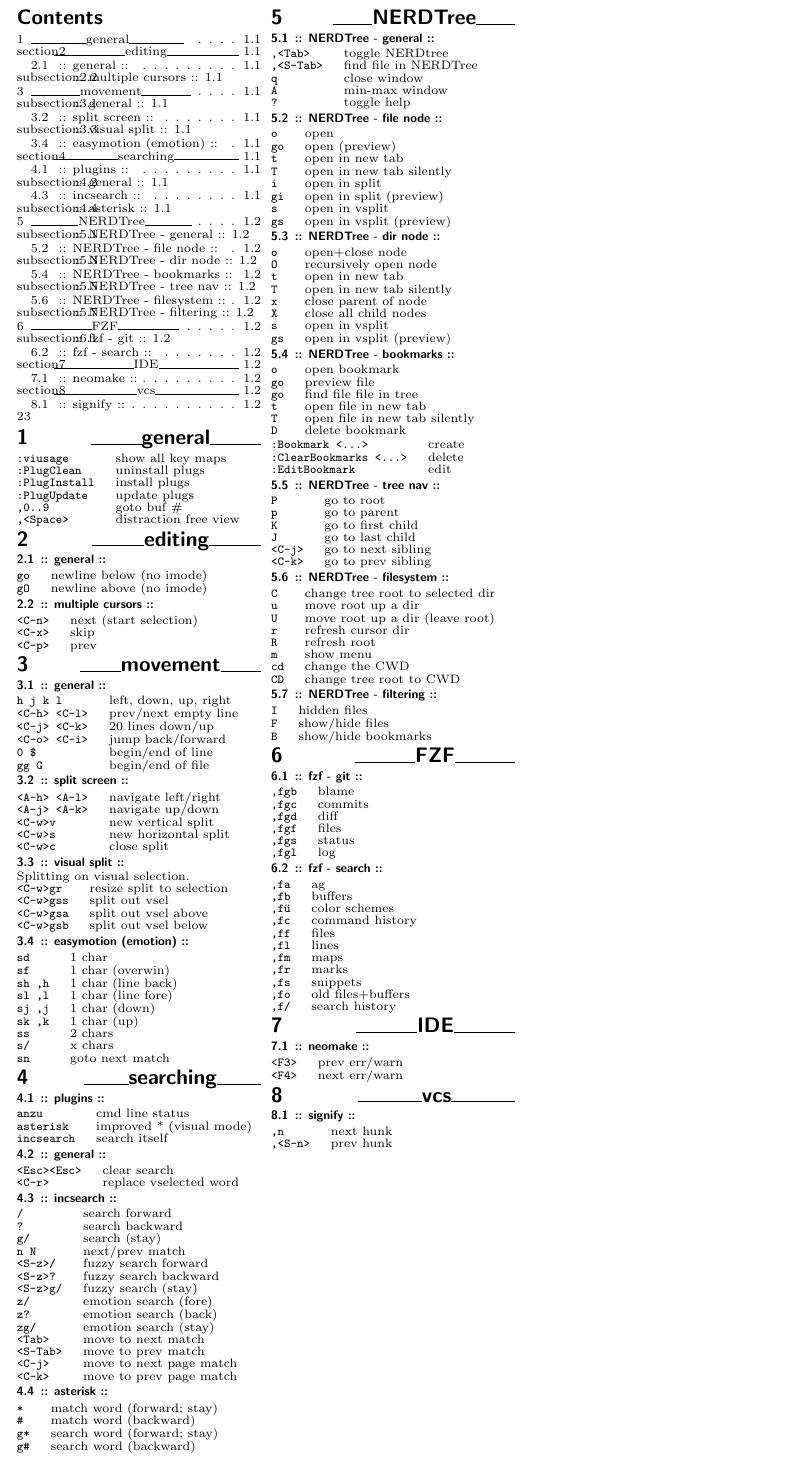
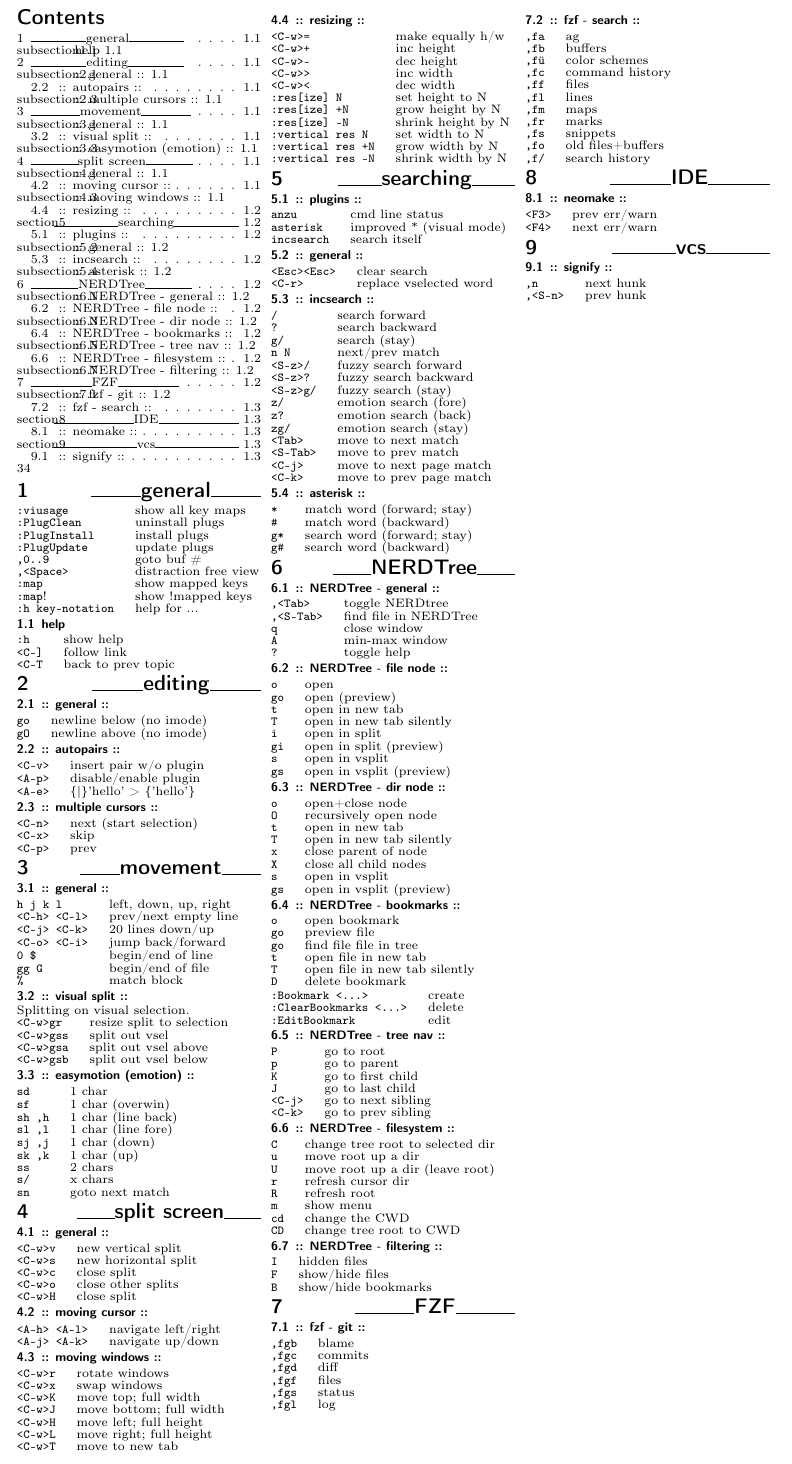
Before and after one commit to pfke/dotfiles, a LaTeX document (vim/doc/vim-cheatsheet.tex, which reads vim/doc/content/editing.tex, vim/doc/content/general.tex, vim/doc/content/moving.tex): part of the page, cut so that both start at the same text. Compiled offline with pdfLaTeX.

Commit message:
vim-doc: cheatsheet (split,pair,...)

```diff
--- a/vim/doc/content/editing.tex
+++ b/vim/doc/content/editing.tex
@@ -3,6 +3,13 @@
 \begin{tabular}{@{}ll@{}}
     \verb!go!       & newline below (no imode) \\
     \verb!gO!       & newline above (no imode) \\
+\end{tabular}
+
+\subsection{:: autopairs ::}
+\begin{tabular}{@{}ll@{}}
+    \verb!<C-v>!    & insert pair w/o plugin \\
+    \verb!<A-p>!    & disable/enable plugin \\
+    \verb!<A-e>!    & \{|\}'hello' > \{'hello'\} \\
 \end{tabular}
 
 \subsection{:: multiple cursors ::}
--- a/vim/doc/content/general.tex
+++ b/vim/doc/content/general.tex
@@ -6,4 +6,14 @@
     \verb!:PlugUpdate!  & update plugs \\
     \verb!,0..9!        & goto buf \# \\
     \verb!,<Space>!     & distraction free view \\
+    \verb!:map!         & show mapped keys \\
+    \verb!:map!!        & show !mapped keys \\
+    \verb!:h key-notation! & help for ... \\
 \end{tabular}
+
+\subsection{help}
+\begin{tabular}{@{}ll@{}}
+    \verb!:h!           & show help \\
+    \verb!<C-]!         & follow link \\
+    \verb!<C-T!         & back to prev topic \\
+\end{tabular}
--- a/vim/doc/content/moving.tex
+++ b/vim/doc/content/moving.tex
@@ -8,15 +8,7 @@
     \verb!<C-o> <C-i>!      & jump back/forward \\
     \verb!0 $!              & begin/end of line \\
     \verb!gg G!             & begin/end of file \\
-\end{tabular}
-
-\subsection{:: split screen ::}
-\begin{tabular}{@{}ll@{}}
-    \verb!<A-h> <A-l>!      & navigate left/right \\
-    \verb!<A-j> <A-k>!      & navigate up/down \\
-    \verb!<C-w>v!           & new vertical split \\
-    \verb!<C-w>s!           & new horizontal split \\
-    \verb!<C-w>c!           & close split \\
+    \verb!%!                & match block \\
 \end{tabular}
 
 \subsection{:: visual split ::}
--- /dev/null
+++ b/vim/doc/content/split.tex
@@ -0,0 +1,42 @@
+\section{\hrulefill split screen\hrulefill}
+
+\subsection{:: general ::}
+\begin{tabular}{@{}ll@{}}
+    \verb!<C-w>v!           & new vertical split \\
+    \verb!<C-w>s!           & new horizontal split \\
+    \verb!<C-w>c!           & close split \\
+    \verb!<C-w>o!           & close other splits \\
+    \verb!<C-w>H!           & close split \\
+\end{tabular}
+
+\subsection{:: moving cursor ::}
+\begin{tabular}{@{}ll@{}}
+    \verb!<A-h> <A-l>!      & navigate left/right \\
+    \verb!<A-j> <A-k>!      & navigate up/down \\
+\end{tabular}
+
+\subsection{:: moving windows ::}
+\begin{tabular}{@{}ll@{}}
+    \verb!<C-w>r!           & rotate windows \\
+    \verb!<C-w>x!           & swap windows \\
+    \verb!<C-w>K!           & move top; full width \\
+    \verb!<C-w>J!           & move bottom; full width \\
+    \verb!<C-w>H!           & move left; full height \\
+    \verb!<C-w>L!           & move right; full height \\
+    \verb!<C-w>T!           & move to new tab \\
+\end{tabular}
+
+\subsection{:: resizing ::}
+\begin{tabular}{@{}ll@{}}
+    \verb!<C-w>=!               & make equally h/w \\
+    \verb!<C-w>+!               & inc height \\
+    \verb!<C-w>-!               & dec height \\
+    \verb!<C-w>>!               & inc width \\
+    \verb!<C-w><!               & dec width \\
+    \verb!:res[ize] N!          & set height to N \\
+    \verb!:res[ize] +N!         & grow height by N \\
+    \verb!:res[ize] -N!         & shrink height by N \\
+    \verb!:vertical res N!      & set width to N \\
+    \verb!:vertical res +N!     & grow width by N \\
+    \verb!:vertical res -N!     & shrink width by N \\
+\end{tabular}
--- a/vim/doc/vim-cheatsheet.tex
+++ b/vim/doc/vim-cheatsheet.tex
@@ -1,8 +1,8 @@
 \documentclass[defaultpackages]{vim-cheatsheet}
 
 \usepackage{lipsum}
-
 \usepackage{graphicx}
+\usepackage[T1]{fontenc}
 
 \title{nvim cheatsheet}
 \author{Heiko Blobner}
@@ -14,6 +14,7 @@
 \input{content/general}
 \input{content/editing}
 \input{content/moving}
+\input{content/split}
 \input{content/searching}
 \input{content/nerdtree}
 \input{content/fzf}
```
Also changed, not shown: 1 other file.
